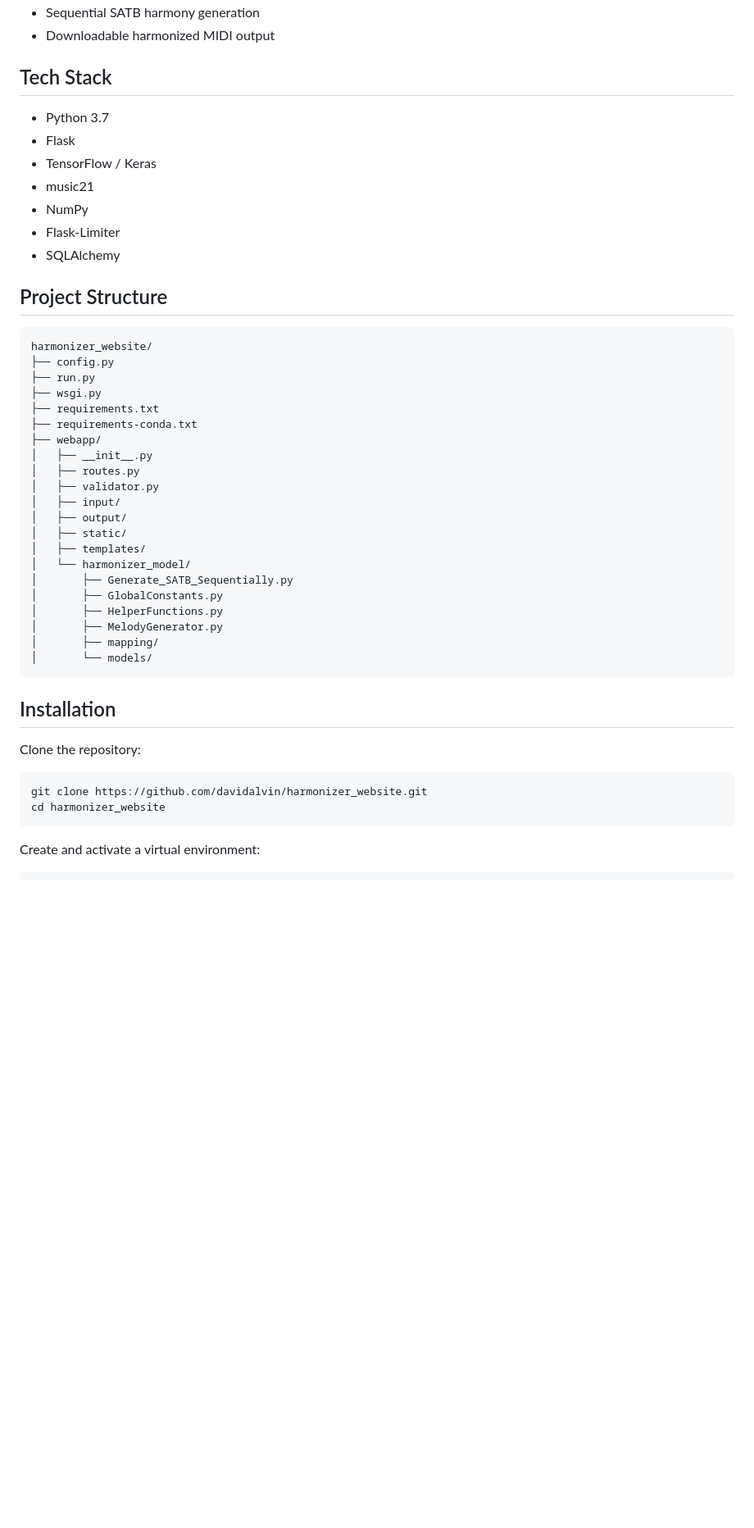
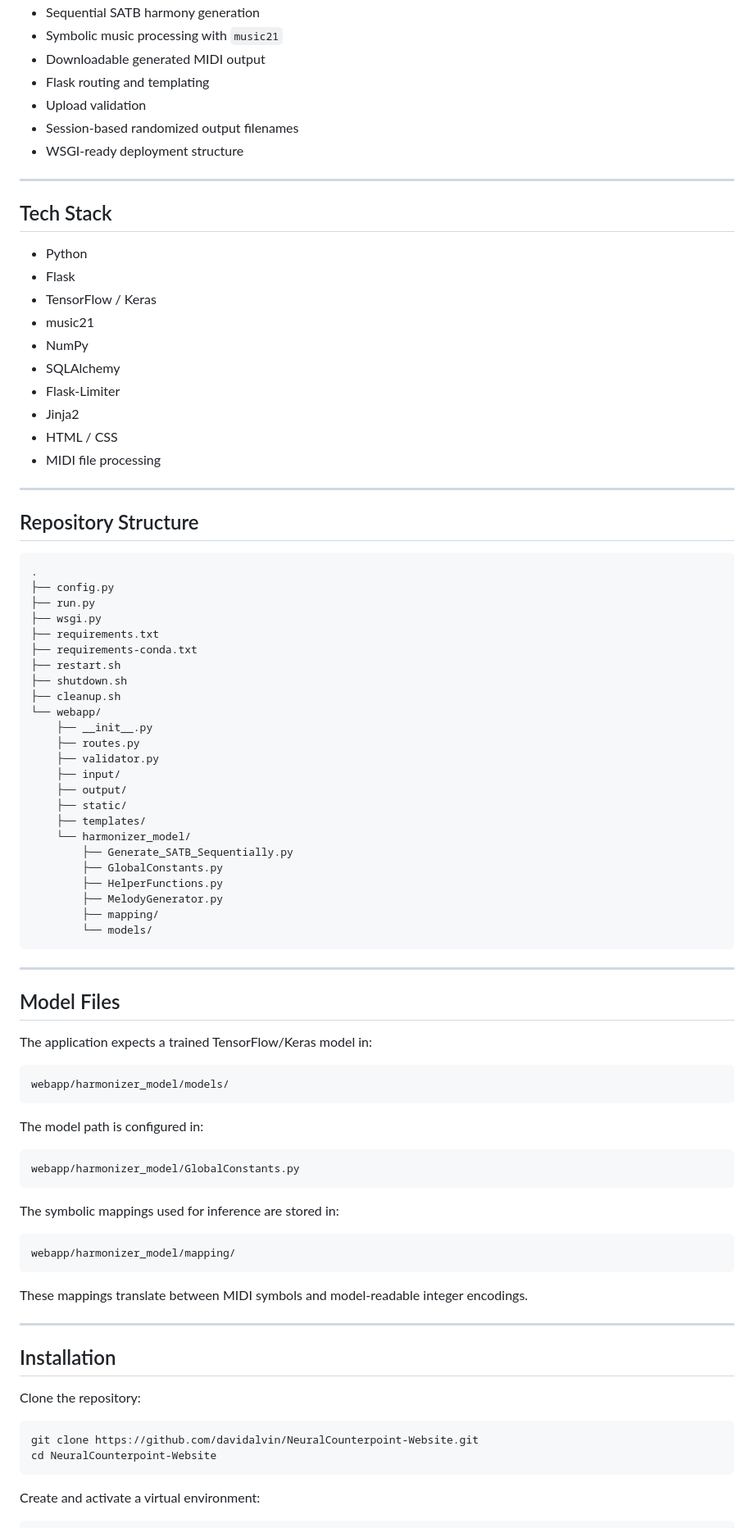
Before and after one commit to davidalvin/harmonizer_website, a Markdown page: README.md, the part around one of its changes. Shown at 82% size. Rendered like a GitHub page; blank space fills up the shorter version.

Commit message:
Revise README for NeuralCounterpoint-Website
Updated project name and expanded overview, features, and installation instructions. Improved organization and clarity throughout the README.

````diff
--- a/README.md
+++ b/README.md
@@ -15,49 +155,90 @@ The project includes:
 * Sequential SATB harmony generation
-* Downloadable harmonized MIDI output
+* Symbolic music processing with `music21`
+* Downloadable generated MIDI output
+* Flask routing and templating
+* Upload validation
+* Session-based randomized output filenames
+* WSGI-ready deployment structure
+
+---
 
 ## Tech Stack
 
-* Python 3.7
+* Python
 * Flask
 * TensorFlow / Keras
 * music21
 * NumPy
+* SQLAlchemy
 * Flask-Limiter
-* SQLAlchemy
+* Jinja2
+* HTML / CSS
+* MIDI file processing
 
-## Project Structure
+---
+
+## Repository Structure
 
 ```text
-harmonizer_website/
+.
 ├── config.py
 ├── run.py
 ├── wsgi.py
 ├── requirements.txt
 ├── requirements-conda.txt
-├── webapp/
-│   ├── __init__.py
-│   ├── routes.py
-│   ├── validator.py
-│   ├── input/
-│   ├── output/
-│   ├── static/
-│   ├── templates/
-│   └── harmonizer_model/
-│       ├── Generate_SATB_Sequentially.py
-│       ├── GlobalConstants.py
-│       ├── HelperFunctions.py
-│       ├── MelodyGenerator.py
-│       ├── mapping/
-│       └── models/
+├── restart.sh
+├── shutdown.sh
+├── cleanup.sh
+└── webapp/
+    ├── __init__.py
+    ├── routes.py
+    ├── validator.py
+    ├── input/
+    ├── output/
+    ├── static/
+    ├── templates/
+    └── harmonizer_model/
+        ├── Generate_SATB_Sequentially.py
+        ├── GlobalConstants.py
+        ├── HelperFunctions.py
+        ├── MelodyGenerator.py
+        ├── mapping/
+        └── models/
 ```
+
+---
+
+## Model Files
+
+The application expects a trained TensorFlow/Keras model in:
+
+```text
+webapp/harmonizer_model/models/
+```
+
+The model path is configured in:
+
+```text
+webapp/harmonizer_model/GlobalConstants.py
+```
+
+The symbolic mappings used for inference are stored in:
+
+```text
+webapp/harmonizer_model/mapping/
+```
+
+These mappings translate between MIDI symbols and model-readable integer encodings.
+
+---
 
 ## Installation
 
 Clone the repository:
 
 ```bash
-git clone https://github.com/davidalvin/harmonizer_website.git
-cd harmonizer_website
+git clone https://github.com/davidalvin/NeuralCounterpoint-Website.git
+cd NeuralCounterpoint-Website
 ```
 
 Create and activate a virtual environment:
````
Also changed, not shown: other parts of README.md (+217 -48 lines).
